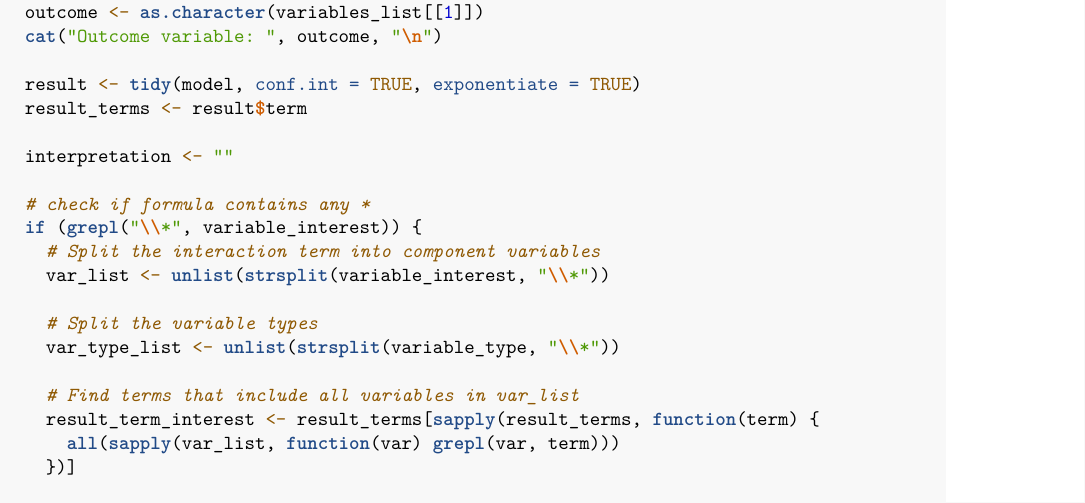
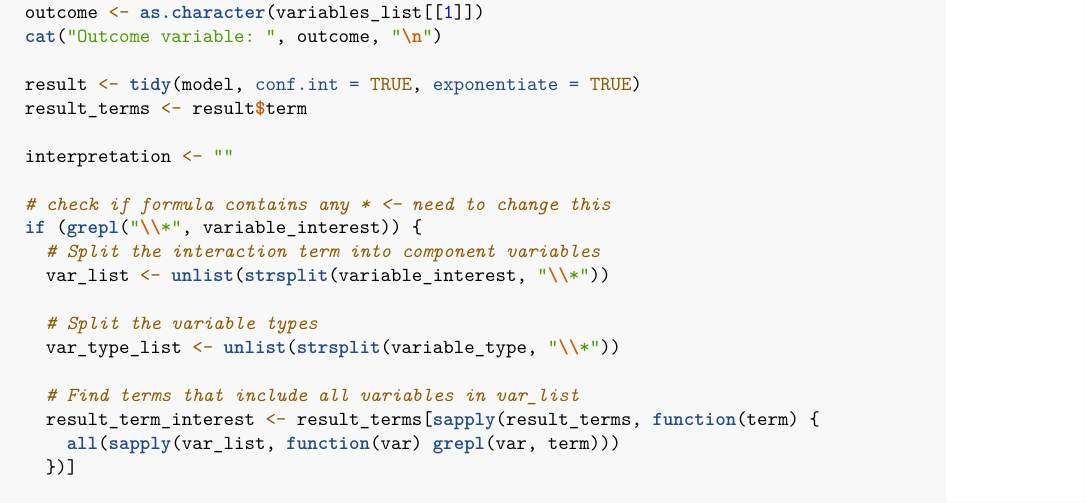
Before and after one commit to BelinaJang/logiSense, an R Markdown document (R/functiondraft.Rmd): part of page 2 of 7, cut so that both start at the same text. Rendered offline with R 4.5, knitr and Pandoc, then LaTeX, with nearby package versions.

Commit message:
add some comments

```diff
--- a/R/functiondraft.Rmd
+++ b/R/functiondraft.Rmd
@@ -39,7 +39,7 @@ ilr <- function(formula, variable_interest, variable_type, data) {
 
   interpretation <- ""
 
-  # check if formula contains any *
+  # check if formula contains any * <- need to change this
   if (grepl("\\*", variable_interest)) {
     # Split the interaction term into component variables
     var_list <- unlist(strsplit(variable_interest, "\\*"))
```
